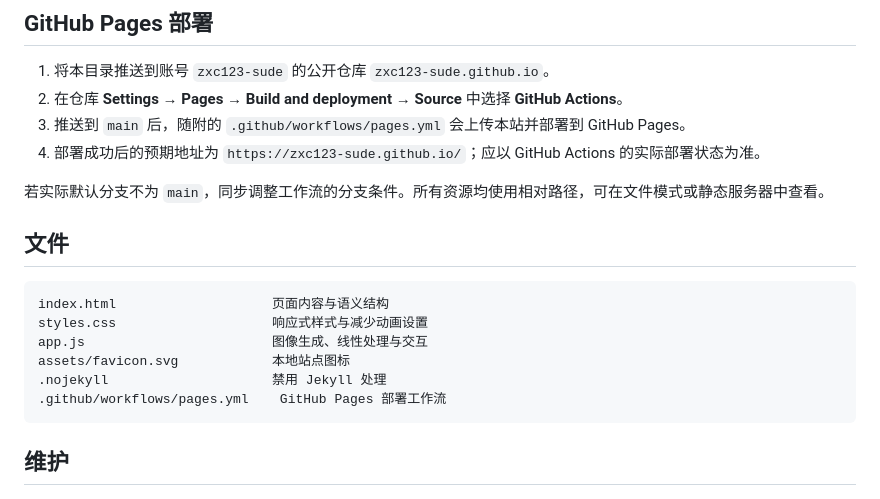
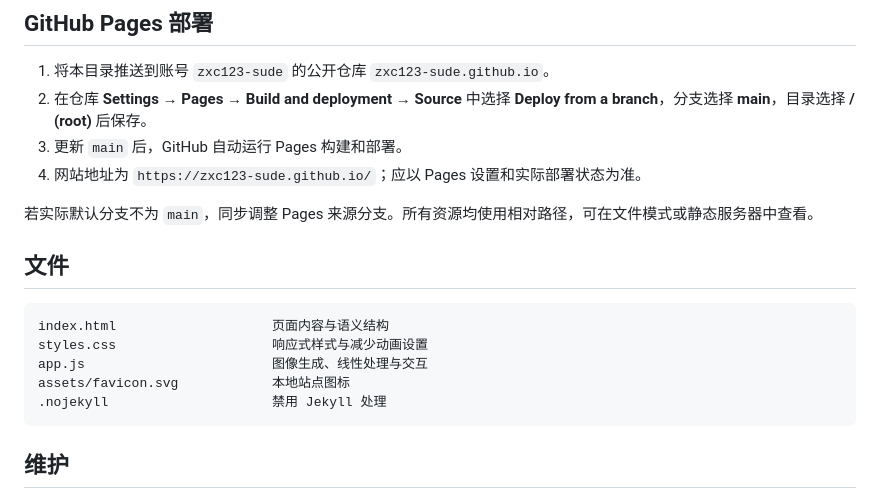
Before and after one commit to zxc123-sude/zxc123-sude.github.io, a Markdown page: README.md, the part around the change. Rendered like a GitHub page.

Commit message:
Add project source

````diff
--- a/README.md
+++ b/README.md
@@ -41,11 +41,11 @@ python -m http.server 8000
 ## GitHub Pages 部署
 
 1. 将本目录推送到账号 `zxc123-sude` 的公开仓库 `zxc123-sude.github.io`。
-2. 在仓库 **Settings → Pages → Build and deployment → Source** 中选择 **GitHub Actions**。
-3. 推送到 `main` 后，随附的 `.github/workflows/pages.yml` 会上传本站并部署到 GitHub Pages。
-4. 部署成功后的预期地址为 `https://zxc123-sude.github.io/`；应以 GitHub Actions 的实际部署状态为准。
+2. 在仓库 **Settings → Pages → Build and deployment → Source** 中选择 **Deploy from a branch**，分支选择 **main**，目录选择 **/ (root)** 后保存。
+3. 更新 `main` 后，GitHub 自动运行 Pages 构建和部署。
+4. 网站地址为 `https://zxc123-sude.github.io/`；应以 Pages 设置和实际部署状态为准。
 
-若实际默认分支不为 `main`，同步调整工作流的分支条件。所有资源均使用相对路径，可在文件模式或静态服务器中查看。
+若实际默认分支不为 `main`，同步调整 Pages 来源分支。所有资源均使用相对路径，可在文件模式或静态服务器中查看。
 
 ## 文件
 
@@ -55,7 +55,6 @@ styles.css                    响应式样式与减少动画设置
 app.js                        图像生成、线性处理与交互
 assets/favicon.svg            本地站点图标
 .nojekyll                     禁用 Jekyll 处理
-.github/workflows/pages.yml    GitHub Pages 部署工作流
 ```
 
 ## 维护
````
